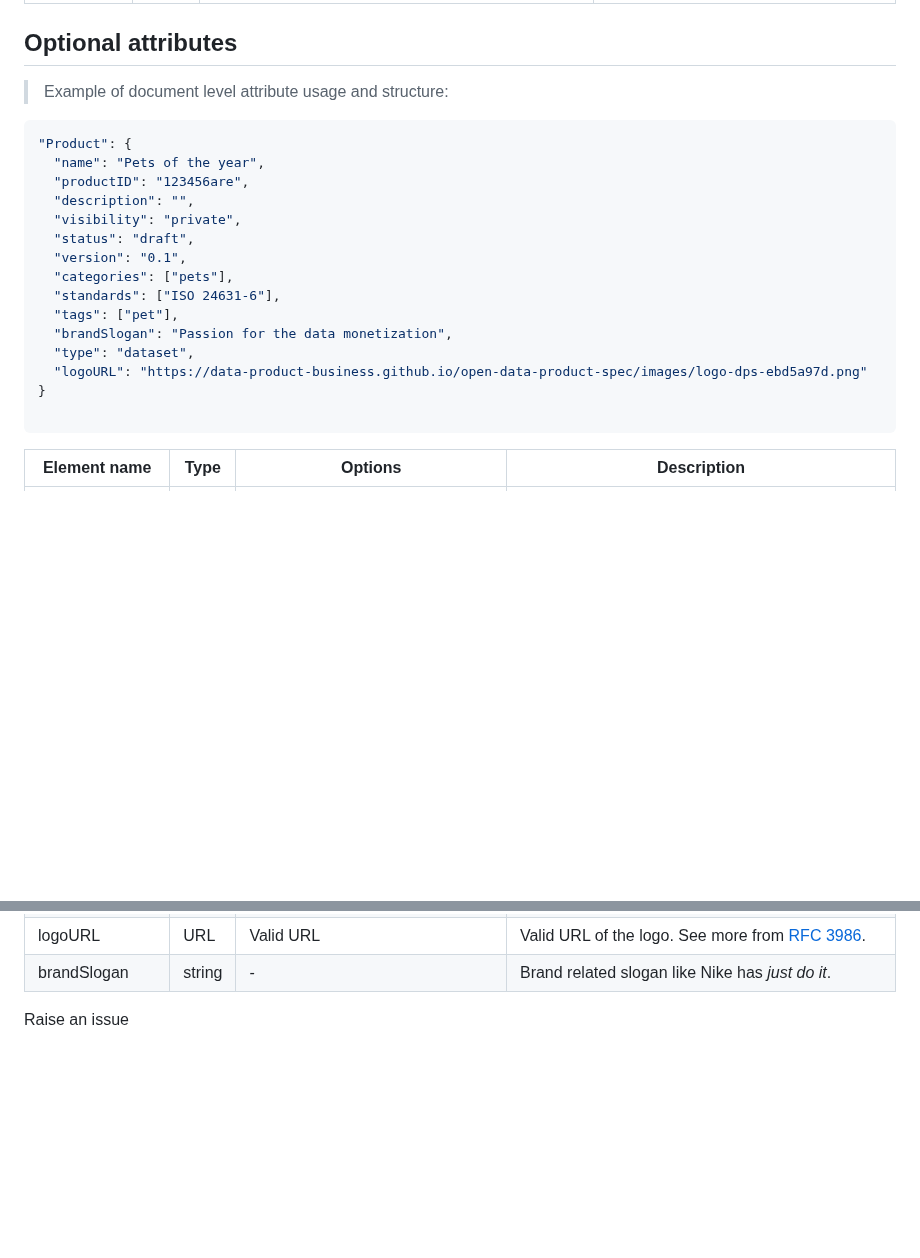
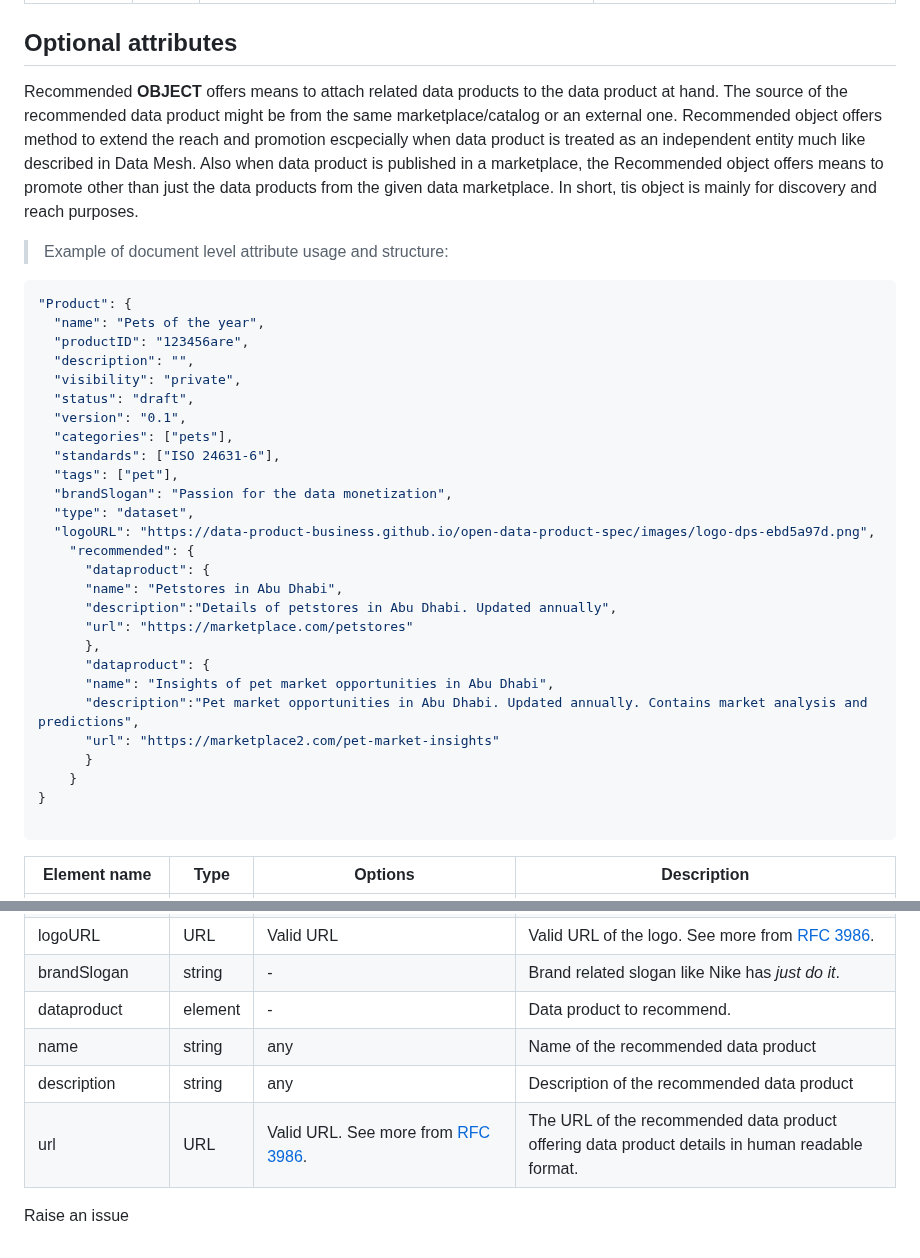
Before and after one commit to Open-Data-Product-Initiative/v2.0, a Markdown page: source/index.html.md, 2 parts joined by grey strips. Drawn GitHub-style; blank space fills up the shorter version.

Commit message:
Added recommended element in the Document level
Recommended **OBJECT** offers means to attach related data products to the data product at hand. The source of the recommended data product might be from the same marketplace/catalog or an external one.

````diff
--- a/source/index.html.md
+++ b/source/index.html.md
@@ -143,6 +143,8 @@ Here's the list of attributes which can occur at the document root level. In the
 
 ## Optional attributes
 
+Recommended **OBJECT** offers means to attach related data products to the data product at hand. The source of the recommended data product might be from the same marketplace/catalog or an external one. Recommended object offers method to extend the reach and promotion escpecially when data product is treated as an independent entity much like described in Data Mesh. Also when data product is published in a marketplace, the Recommended object offers means to promote other than just the data products from the given data marketplace. In short, tis object is mainly for discovery and reach purposes.
+
 > Example of document level attribute usage and structure:
 
 ```javascript
@@ -158,7 +160,19 @@ Here's the list of attributes which can occur at the document root level. In the
   "tags": ["pet"],
   "brandSlogan": "Passion for the data monetization",
   "type": "dataset",
-  "logoURL": "https://data-product-business.github.io/open-data-product-spec/images/logo-dps-ebd5a97d.png"
+  "logoURL": "https://data-product-business.github.io/open-data-product-spec/images/logo-dps-ebd5a97d.png",
+    "recommended": {
+      "dataproduct": {
+      "name": "Petstores in Abu Dhabi",
+      "description":"Details of petstores in Abu Dhabi. Updated annually",
+      "url": "https://marketplace.com/petstores"
+      },
+      "dataproduct": {
+      "name": "Insights of pet market opportunities in Abu Dhabi",
+      "description":"Pet market opportunities in Abu Dhabi. Updated annually. Contains market analysis and predictions",
+      "url": "https://marketplace2.com/pet-market-insights"
+      }
+    }
 }
 
 ```
@@ -173,5 +187,9 @@ Here's the list of attributes which can occur at the document root level. In the
 | version | string | The versioning scheme is **major.minor.**. Examples: 1.0, 2.1, 3.15 | The version of the product. |
 | logoURL| URL | Valid URL | Valid URL of the logo. See more from [RFC 3986](https://datatracker.ietf.org/doc/html/rfc3986). |
 | brandSlogan | string | - | Brand related slogan like Nike has *just do it*. |
+| dataproduct | element | - | Data product to recommend. |
+| name | string | any | Name of the recommended data product |
+| description | string | any | Description of the recommended data product |
+| url | URL | Valid URL. See more from [RFC 3986](https://datatracker.ietf.org/doc/html/rfc3986). | The URL of the recommended data product offering data product details in human readable format.   |
 
 <button data-tf-popup="Q1Zo6wE5" data-tf-iframe-props="title=Customer Feedback Survey" style="all:unset;font-family:Helvetica,Arial,sans-serif;display:inline-block;max-width:100%;white-space:nowrap;overflow:hidden;text-overflow:ellipsis;background-color:#FA6B05;color:#000000;font-size:17px;border-radius:3px;padding:0 28px;font-weight:bold;height:42.5px;cursor:pointer;line-height:42.5px;text-align:center;margin:0;text-decoration:none;">Raise an issue</button><script src="//embed.typeform.com/next/embed.js"></script>
````
